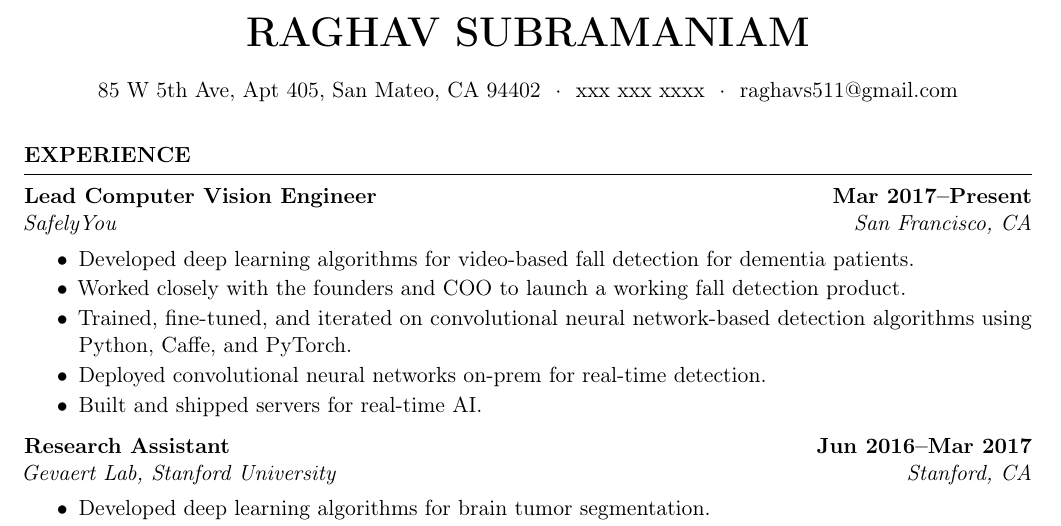
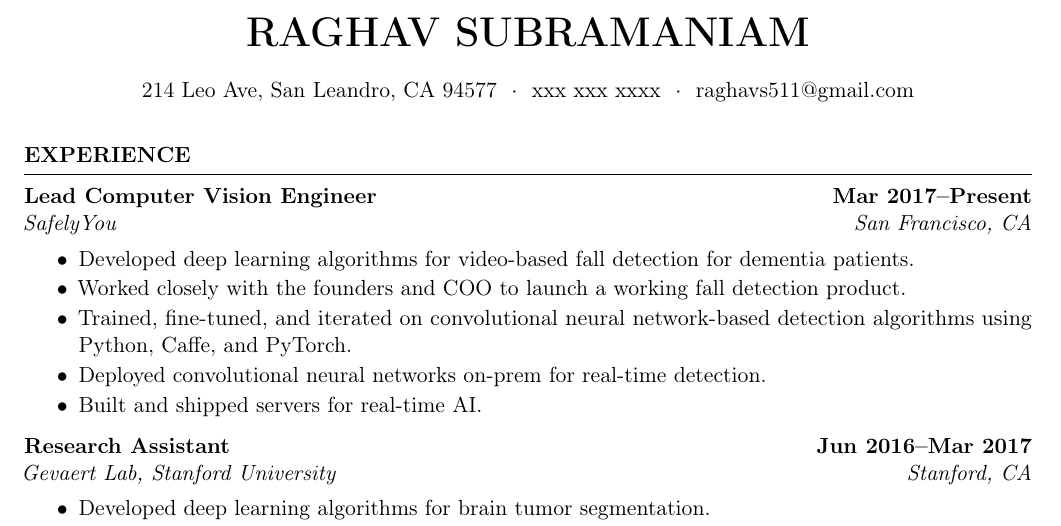
Before and after one commit to raghavsub/resume, a LaTeX CV (resume.tex): part of the page, cut so that both start at the same text. Compiled offline with pdfLaTeX.

Commit message:
Update address

```diff
--- a/resume.tex
+++ b/resume.tex
@@ -10,7 +10,7 @@
 \usepackage{microtype}
 
 \name{Raghav Subramaniam}
-\contact{85 W 5th Ave, Apt 405, San Mateo, CA 94402 ~$\cdot$~ xxx xxx xxxx ~$\cdot$~ raghavs511@gmail.com}
+\contact{214 Leo Ave, San Leandro, CA 94577 ~$\cdot$~ xxx xxx xxxx ~$\cdot$~ raghavs511@gmail.com}
 
 \begin{document}
 
```
Also changed, not shown: resume.pdf.
